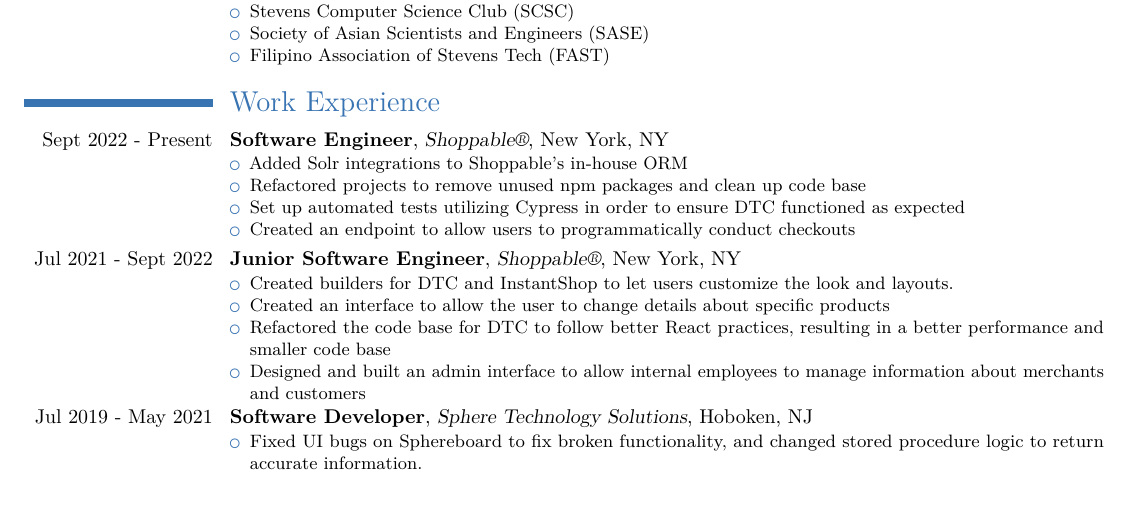
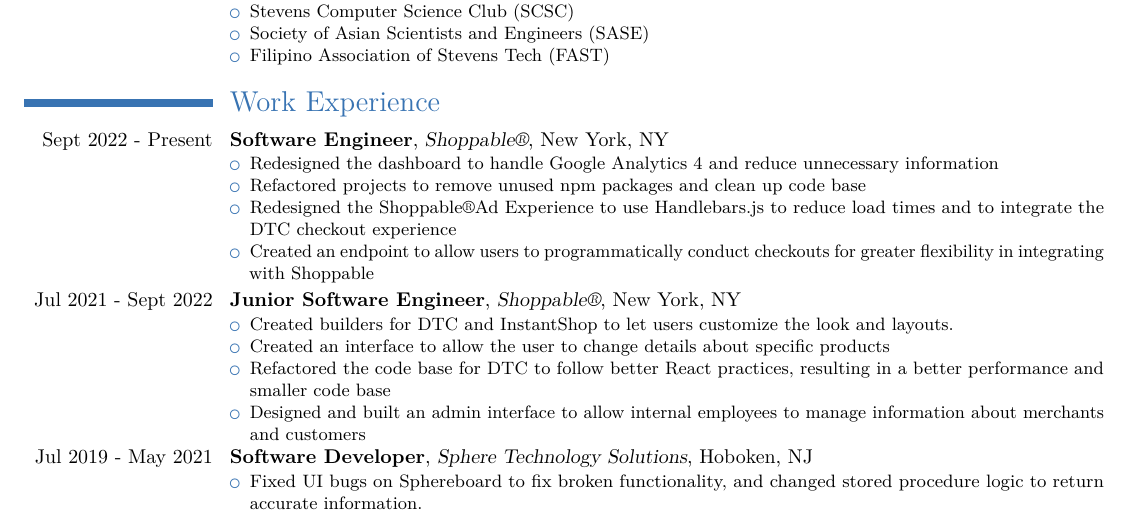
Before and after one commit to rzhou10/Resume, a LaTeX CV (resume.tex): part of the page, cut so that both start at the same text. Compiled offline with pdfLaTeX.

Commit message:
Updated Shoppabe's description

```diff
--- a/resume.tex
+++ b/resume.tex
@@ -34,10 +34,10 @@
 
 \cventry{Sept 2022 - Present}{Software Engineer}{Shoppable\textregistered}{New York, NY}{}{
     \begin{itemize}
-        \item Added Solr integrations to Shoppable's in-house ORM
+        \item Redesigned the dashboard to handle Google Analytics 4 and reduce unnecessary information
         \item Refactored projects to remove unused npm packages and clean up code base
-        \item Set up automated tests utilizing Cypress in order to ensure DTC functioned as expected
-        \item Created an endpoint to allow users to programmatically conduct checkouts
+        \item Redesigned the Shoppable\textregistered Ad Experience to use Handlebars.js to reduce load times and to integrate the DTC checkout experience
+        \item Created an endpoint to allow users to programmatically conduct checkouts for greater flexibility in integrating with Shoppable
 \end{itemize}}
 \cventry{Jul 2021 - Sept 2022}{Junior Software Engineer}{Shoppable\textregistered}{New York, NY}{}{
     \begin{itemize}
```
